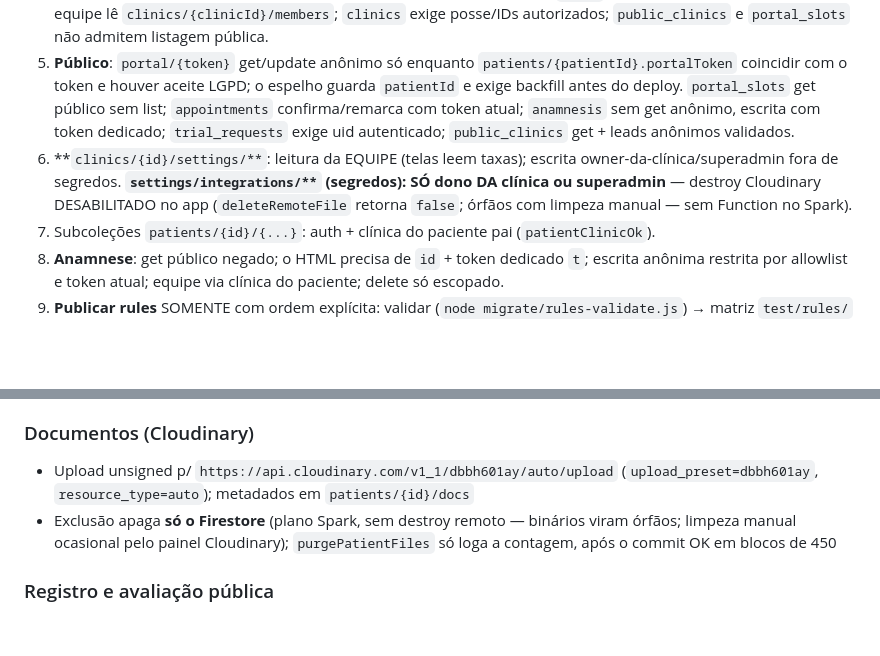
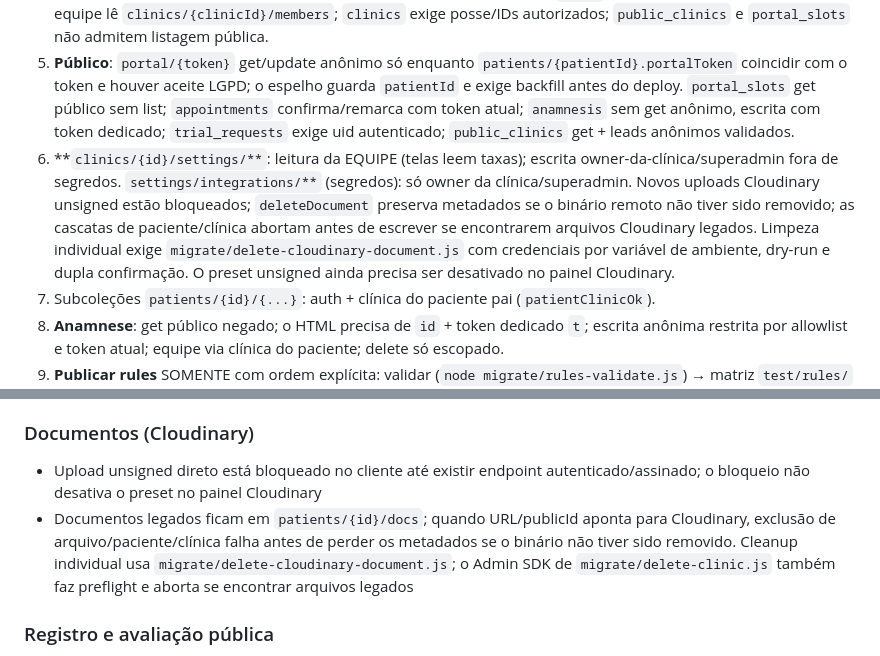
Before and after one commit to gabrielabrahaodev/NexoSaude, a Markdown page: AGENTS.md, 2 parts joined by grey strips. Drawn GitHub-style; blank space fills up the shorter version.

Commit message:
Update agent notes for Cloudinary security guards

```diff
--- a/AGENTS.md
+++ b/AGENTS.md
@@ -100,7 +100,7 @@ main.dart → AuthWrapper (StreamBuilder<FirebaseAuth>)
 3. **Operacional** (`F + expenses/lab + subcoleções`): `clinicScoped` = superadmin OU usuário ativo vinculado/dono da clínica ATIVA. Clínica bloqueada/trial vencido não permite operações; clínicas legadas sem `trialEndsAt` ainda são tratadas como ativas até backfill revisado.
 4. **Listas são tudo-ou-nada**: consultas precisam provar escopo nas Rules. `users` só admite listagem superadmin; equipe lê `clinics/{clinicId}/members`; `clinics` exige posse/IDs autorizados; `public_clinics` e `portal_slots` não admitem listagem pública.
 5. **Público**: `portal/{token}` get/update anônimo só enquanto `patients/{patientId}.portalToken` coincidir com o token e houver aceite LGPD; o espelho guarda `patientId` e exige backfill antes do deploy. `portal_slots` get público sem list; `appointments` confirma/remarca com token atual; `anamnesis` sem get anônimo, escrita com token dedicado; `trial_requests` exige uid autenticado; `public_clinics` get + leads anônimos validados.
-6. **`clinics/{id}/settings/**`: leitura da EQUIPE (telas leem taxas); escrita owner-da-clínica/superadmin fora de segredos. **`settings/integrations/**` (segredos): SÓ dono DA clínica ou superadmin** — destroy Cloudinary DESABILITADO no app (`deleteRemoteFile` retorna `false`; órfãos com limpeza manual — sem Function no Spark).
+6. **`clinics/{id}/settings/**`: leitura da EQUIPE (telas leem taxas); escrita owner-da-clínica/superadmin fora de segredos. `settings/integrations/**` (segredos): só owner da clínica/superadmin. Novos uploads Cloudinary unsigned estão bloqueados; `deleteDocument` preserva metadados se o binário remoto não tiver sido removido; as cascatas de paciente/clínica abortam antes de escrever se encontrarem arquivos Cloudinary legados. Limpeza individual exige `migrate/delete-cloudinary-document.js` com credenciais por variável de ambiente, dry-run e dupla confirmação. O preset unsigned ainda precisa ser desativado no painel Cloudinary.
 7. Subcoleções `patients/{id}/{...}`: auth + clínica do paciente pai (`patientClinicOk`).
 8. **Anamnese**: get público negado; o HTML precisa de `id` + token dedicado `t`; escrita anônima restrita por allowlist e token atual; equipe via clínica do paciente; delete só escopado.
 9. **Publicar rules** SOMENTE com ordem explícita: validar (`node migrate/rules-validate.js`) → matriz `test/rules/` no emulator (CI) → `rules-release.js` → `rules-inspect.js` confirma. `plans`/`anticipations` sem regra (= negado). Toda query nova DEVE filtrar por `clinicId`.
@@ -145,8 +145,8 @@ Psicologia: 0 Dashboard, 1 Agenda, 2 Pacientes, 7 Cobranças, 11 Fluxo Terapêut
 - Ficha: dental = **9 abas**, psicologia = **6 abas** (sem ORÇAMENTOS/ODONTOGRAMA/LABORATÓRIO)
 
 ### Documentos (Cloudinary)
-- Upload unsigned p/ `https://api.cloudinary.com/v1_1/dbbh601ay/auto/upload` (`upload_preset=dbbh601ay`, `resource_type=auto`); metadados em `patients/{id}/docs`
-- Exclusão apaga **só o Firestore** (plano Spark, sem destroy remoto — binários viram órfãos; limpeza manual ocasional pelo painel Cloudinary); `purgePatientFiles` só loga a contagem, após o commit OK em blocos de 450
+- Upload unsigned direto está bloqueado no cliente até existir endpoint autenticado/assinado; o bloqueio não desativa o preset no painel Cloudinary
+- Documentos legados ficam em `patients/{id}/docs`; quando URL/publicId aponta para Cloudinary, exclusão de arquivo/paciente/clínica falha antes de perder os metadados se o binário não tiver sido removido. Cleanup individual usa `migrate/delete-cloudinary-document.js`; o Admin SDK de `migrate/delete-clinic.js` também faz preflight e aborta se encontrar arquivos legados
 
 ### Registro e avaliação pública
 - Novo cadastro nasce com `allowedClinics: []` + `status: 'pending_approval'` — owner libera em Funcionários (antes caía hardcoded com acesso imediato)
```
